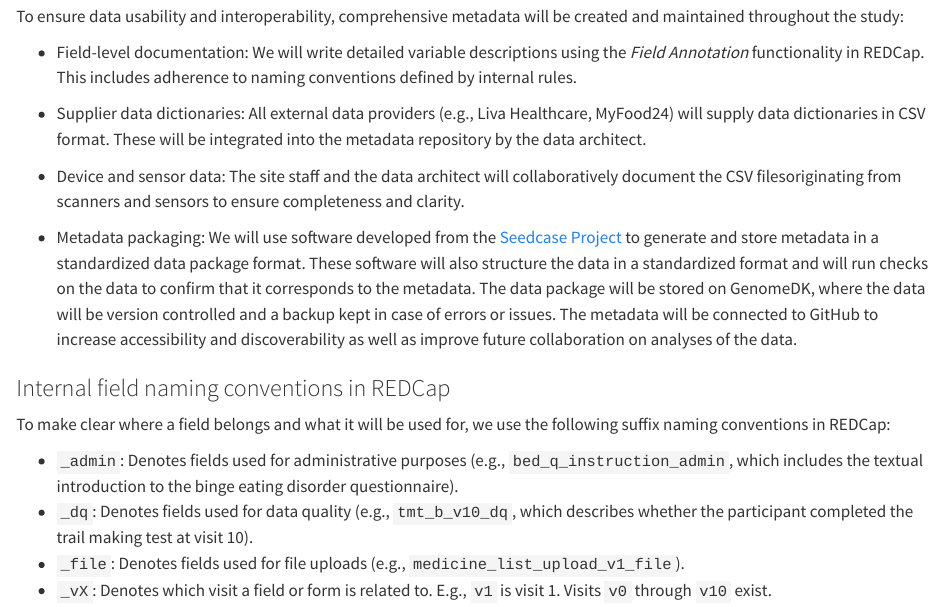
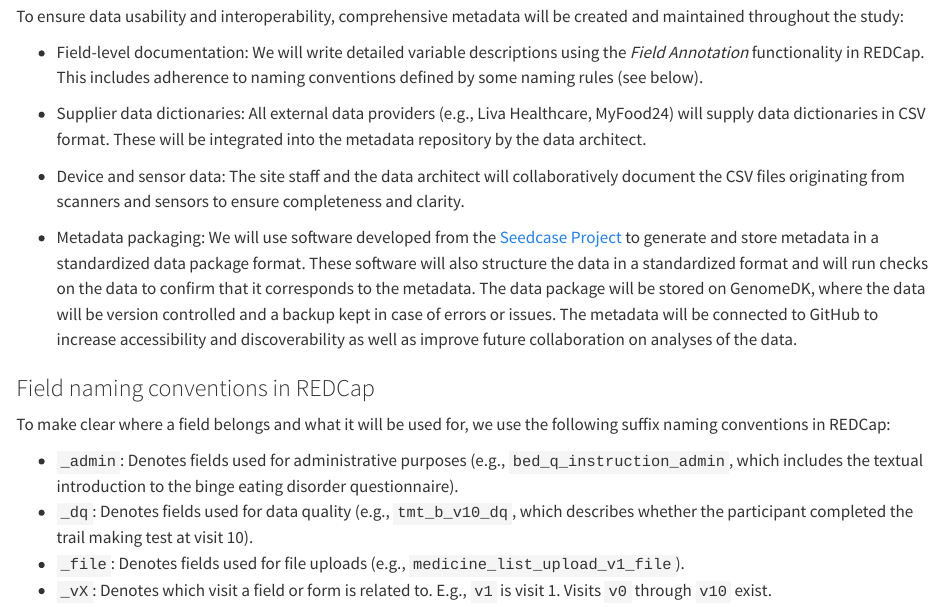
Before and after one commit to onlimit-study/dmp, a Quarto document (sections/metadata.qmd): the page in a window 1100 px wide, from 630 px down. Rendered offline with R 4.5, knitr and Pandoc in place of Quarto, with nearby package versions; drawn as R Markdown's standard HTML page in place of the format the file asks for.

Commit message:
refactor: :recycle: apply suggestions from review
Co-authored-by: Luke W. Johnston <lwjohnst86@users.noreply.github.com>

```diff
--- a/sections/metadata.qmd
+++ b/sections/metadata.qmd
@@ -38,7 +38,7 @@ created and maintained throughout the study:
 
 - Field-level documentation: We will write detailed variable descriptions using
   the *Field Annotation* functionality in REDCap. This includes adherence to
-  naming conventions defined by internal rules.
+  naming conventions defined by some naming rules (see below).
 
   <!--TODO Check with Anne-Ditte if they are happy for those guidelines to be made public-->
 
@@ -47,7 +47,7 @@ created and maintained throughout the study:
   be integrated into the metadata repository by the data architect.
 
 - Device and sensor data: The site staff and the data architect will
-  collaboratively document the CSV filesoriginating from scanners and sensors to
+  collaboratively document the CSV files originating from scanners and sensors to
   ensure completeness and clarity.
 
 - Metadata packaging: We will use software developed from the [Seedcase
@@ -60,7 +60,7 @@ created and maintained throughout the study:
   and discoverability as well as improve future collaboration on analyses of the
   data.
 
-### Internal field naming conventions in REDCap
+### Field naming conventions in REDCap
 
 To make clear where a field belongs and what it will be used for, we use the
 following suffix naming conventions in REDCap:
```
